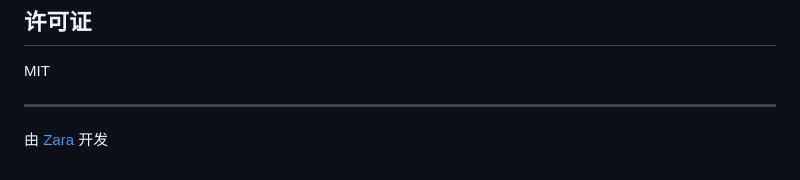
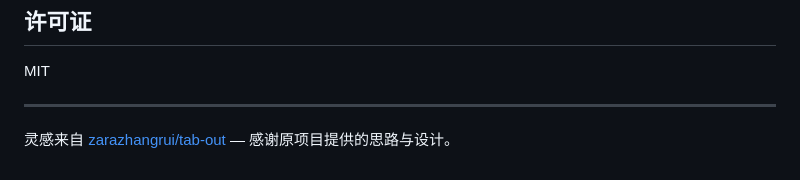
Before and after one commit to XiaoHuZi-design/tab-out, a Markdown page: README_CN.md, the part around the change. GitHub-like rendering.

```diff
--- a/README_CN.md
+++ b/README_CN.md
@@ -113,4 +113,4 @@ MIT
 
 ---
 
-由 [Zara](https://x.com/zarazhangrui) 开发
+灵感来自 [zarazhangrui/tab-out](https://github.com/zarazhangrui/tab-out) — 感谢原项目提供的思路与设计。
```
Also changed, not shown: README.md (+1 -1 lines).
